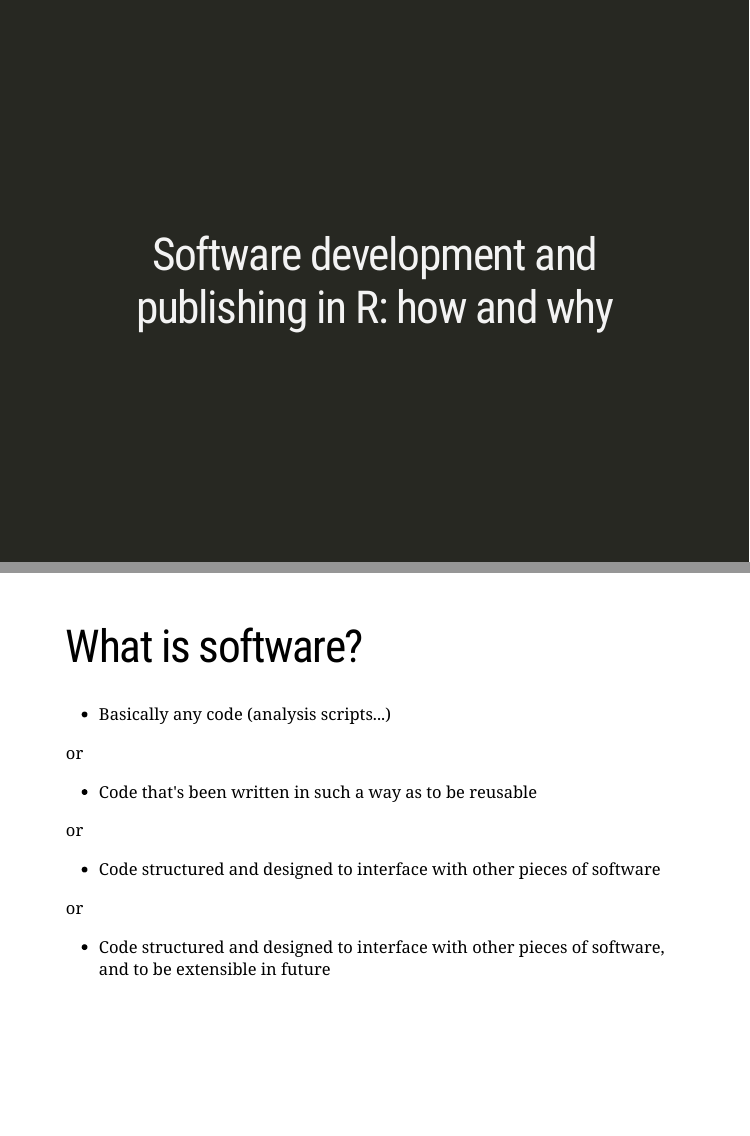
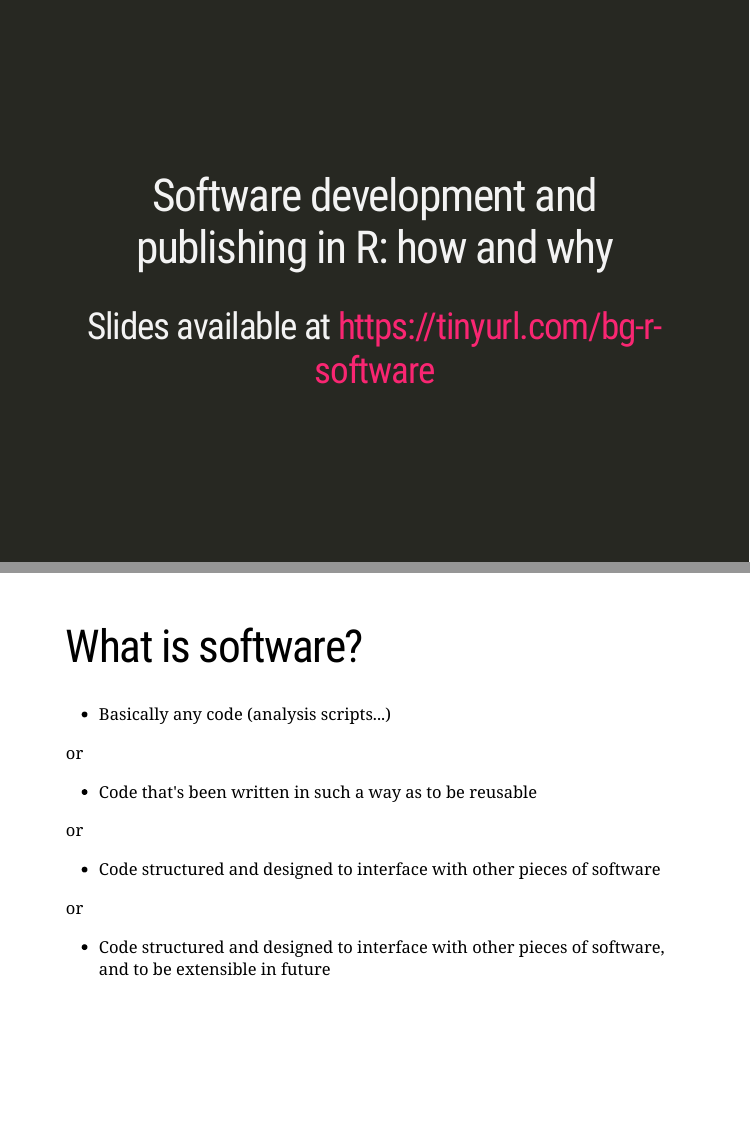
Before and after one commit to Alanocallaghan/bg-meeting-r-packages, an R Markdown document (bg-meeting-r-packages.Rmd): pages 1 and 2 of 23, joined at a grey line. The pictures show the slides in the output file bg-meeting-r-packages.html that the author committed with the source; the slides are laid out offline by our stand-in for remark.js, each with all of its steps uncovered, in fonts that may differ from those the slides ask for, and without slide numbers, shadows or browser add-ons.

Commit message:
Slides link

```diff
--- a/bg-meeting-r-packages.Rmd
+++ b/bg-meeting-r-packages.Rmd
@@ -1,5 +1,6 @@
 ---
 title: "Software development and publishing in R: how and why"
+subtitle: Slides available at https://tinyurl.com/bg-r-software
 output:
   xaringan::moon_reader
 ---
```
Also changed, not shown: bg-meeting-r-packages.html.
